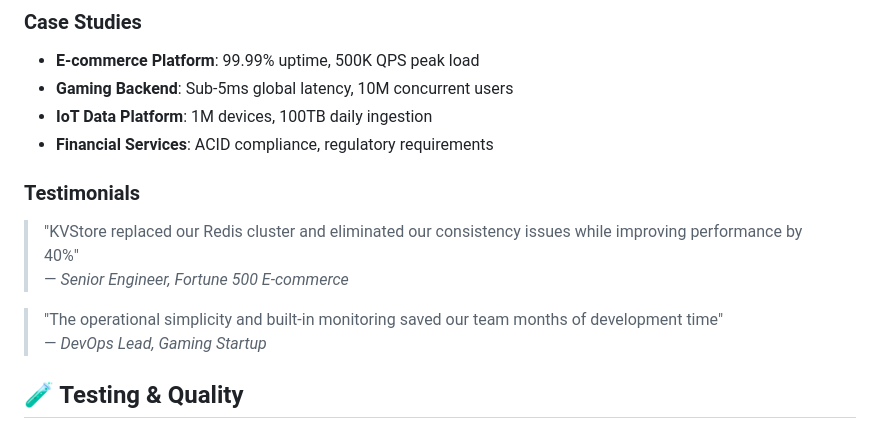
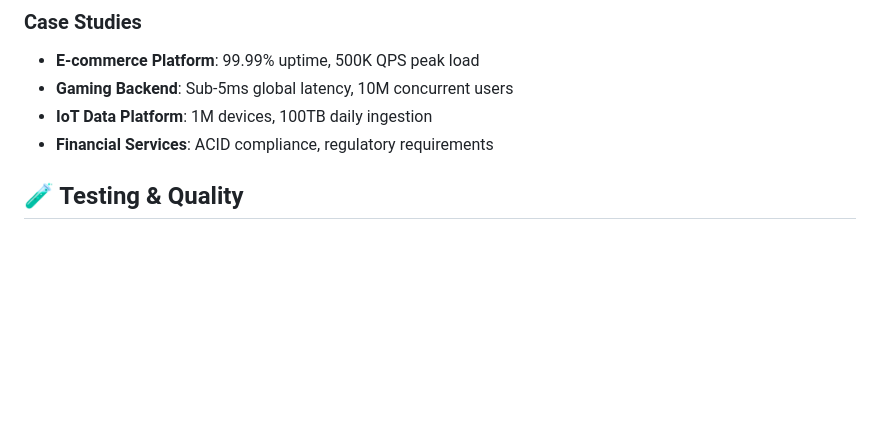
Before and after one commit to SHIVANINANDE/distributed-kvstore, a Markdown page: README.md, the part around the change. GitHub-like rendering; blank space fills up the shorter version.

```diff
--- a/README.md
+++ b/README.md
@@ -358,13 +358,6 @@ rate(kvstore_storage_operations_total[5m])
 - **IoT Data Platform**: 1M devices, 100TB daily ingestion
 - **Financial Services**: ACID compliance, regulatory requirements
 
-### Testimonials
-
-> "KVStore replaced our Redis cluster and eliminated our consistency issues while improving performance by 40%"
-> — *Senior Engineer, Fortune 500 E-commerce*
-
-> "The operational simplicity and built-in monitoring saved our team months of development time"
-> — *DevOps Lead, Gaming Startup*
 
 ## 🧪 Testing & Quality
 
```
